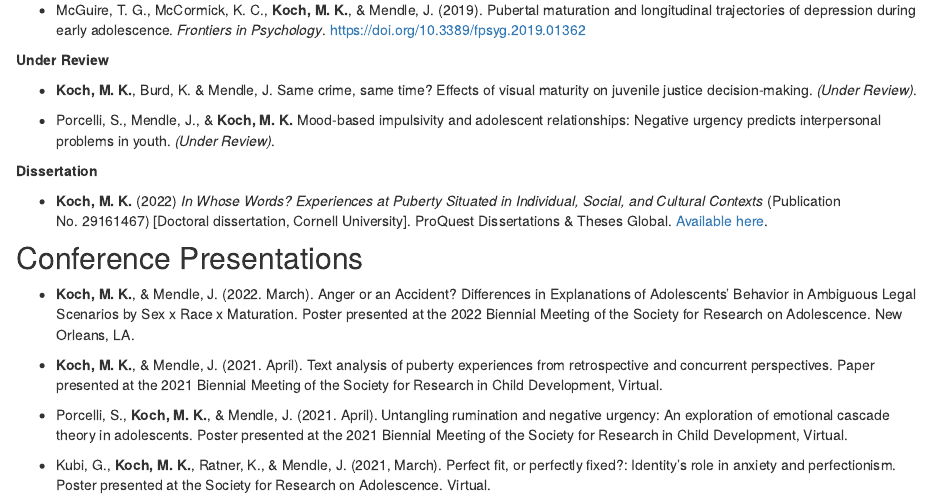
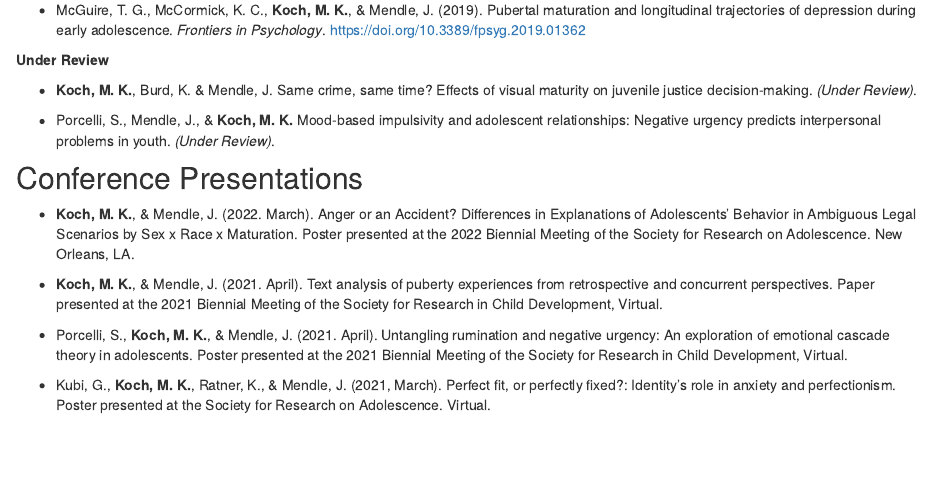
Before and after one commit to marykatekoch/marykatekoch.github.io, an R Markdown document (research.Rmd): the page in a window 1100 px wide, from 670 px down. Rendered offline with R 4.5, knitr and Pandoc, with nearby package versions; drawn as R Markdown's standard HTML page in place of the format the file asks for.

Commit message:
update research

```diff
--- a/research.Rmd
+++ b/research.Rmd
@@ -46,10 +46,6 @@ Feel free to [__email me__](mailto:m.koch@ufl.edu) if there is any project liste
 
 + Porcelli, S., Mendle, J., & __Koch, M. K.__ Mood-based impulsivity and adolescent relationships:	Negative urgency predicts interpersonal problems in youth. _(Under Review)_.
 
-**Dissertation**
-
-+ __Koch, M. K.__ (2022) _In Whose Words? Experiences at Puberty Situated in Individual, Social, and Cultural Contexts_ (Publication No. 29161467) [Doctoral dissertation, Cornell University]. ProQuest Dissertations & Theses Global. [Available here](./Koch_Dissertation.pdf).
-
 ## Conference Presentations
 
 + __Koch, M. K.__, & Mendle, J. (2022. March). Anger or an Accident? Differences in Explanations	of Adolescents’ Behavior in Ambiguous Legal Scenarios by Sex x Race x Maturation.	Poster presented at the 2022 Biennial Meeting of the Society for Research on	Adolescence. New Orleans, LA.
```
Also changed, not shown: docs/search.json, 2 other files.
